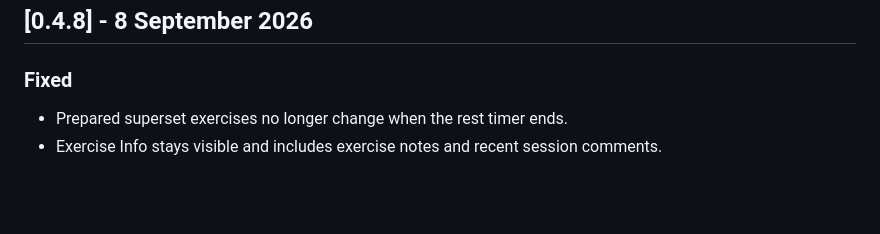
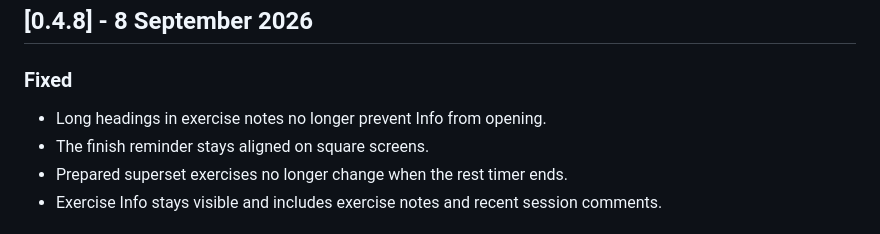
Before and after one commit to PreciselyWrong/Liftosaur-ZeppOs-Companion, a Markdown page: CHANGELOG.md, the part around the change. Drawn GitHub-style; blank space fills up the shorter version.

```diff
--- a/CHANGELOG.md
+++ b/CHANGELOG.md
@@ -3,6 +3,8 @@
 ## [0.4.8] - 8 September 2026
 
 ### Fixed
+- Long headings in exercise notes no longer prevent Info from opening.
+- The finish reminder stays aligned on square screens.
 - Prepared superset exercises no longer change when the rest timer ends.
 - Exercise Info stays visible and includes exercise notes and recent session comments.
 
```
Also changed, not shown: README.md (+10 -3 lines), docs/tester-guide.md (+2 -2 lines), docs/test-build-qr.png, docs/workout-extension-preview-qr.png, 4 other files.
